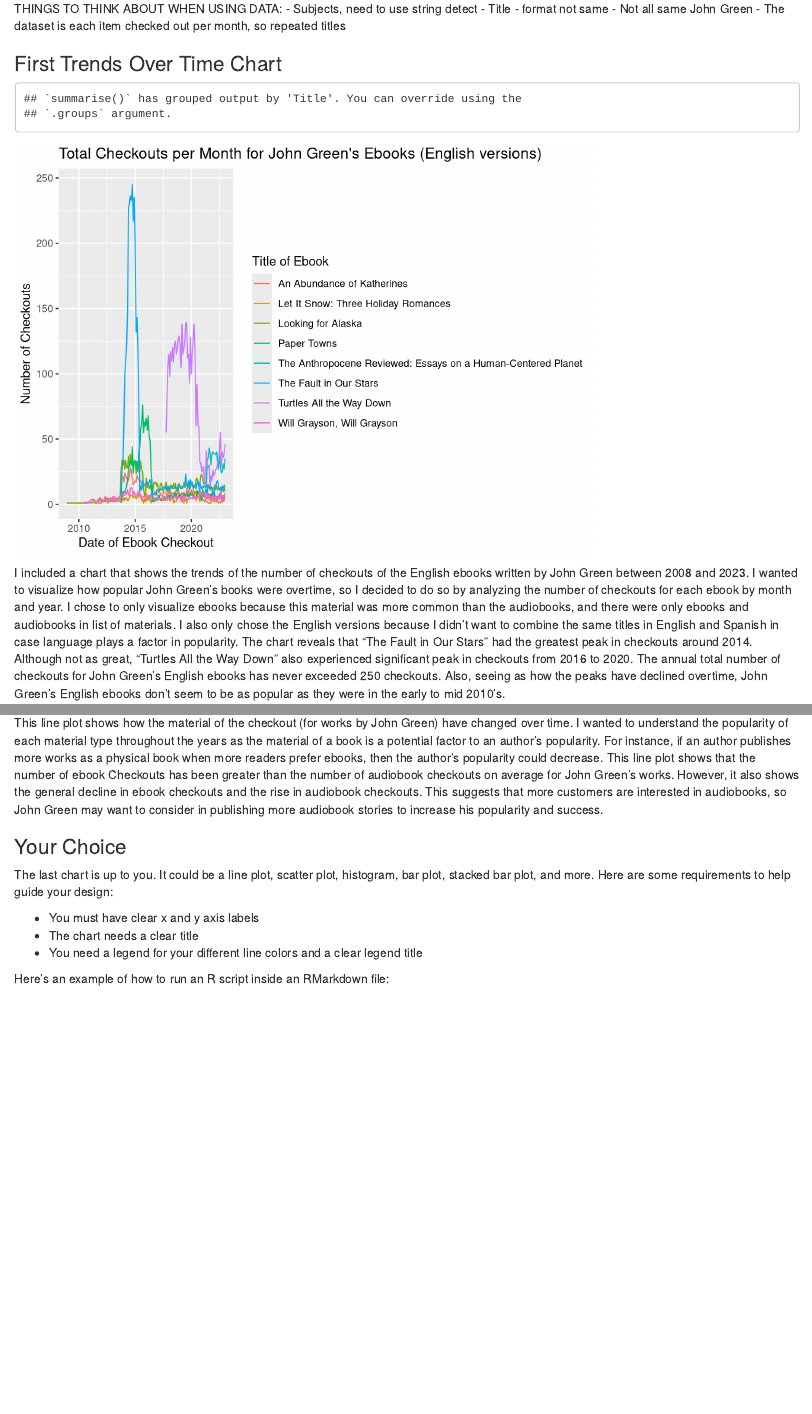
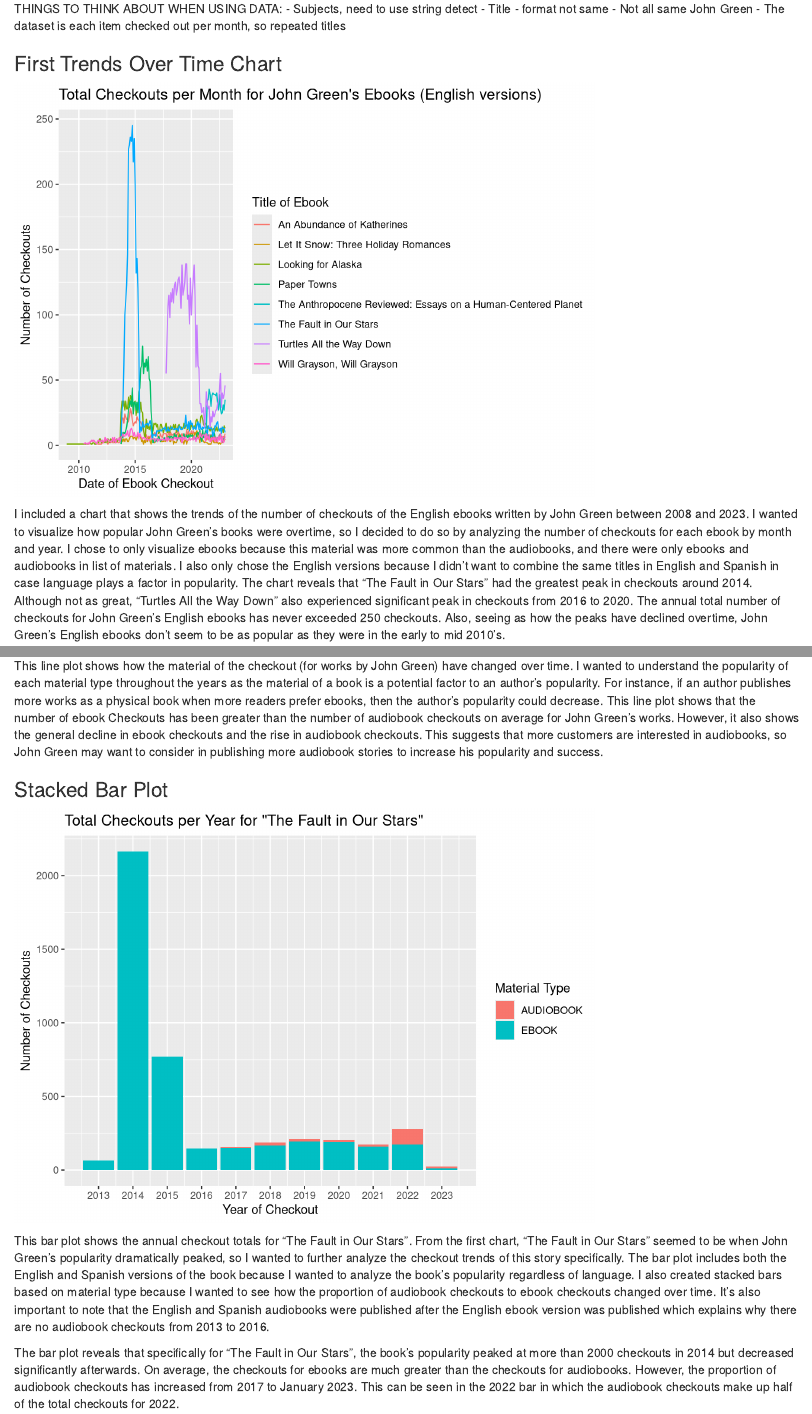
Before and after one commit to info-201a-wi23/a3-spl-checkouts-jmhong04, an R Markdown document (index.Rmd): the page in a window 1100 px wide, from 2300 px down, and a second part further down, joined at a grey line. Rendered offline with R 4.5, knitr and Pandoc, with nearby package versions.

Commit message:
add chart 3 and paragraph

````diff
--- a/chart3.R
+++ b/chart3.R
@@ -2,29 +2,30 @@
 library(ggplot2)
 library(tidyverse)
 library(openintro)
+library("scales")
+library("dplyr")
+library("ggplot2")
+library(stringr)
 
 jg_df <- read.csv("John_Green_Checkouts.csv", stringsAsFactors = FALSE)
 
 # create new dataframe and with a new date column
-jgdf_chart2 <- jg_df %>%
+jgdf_chart3 <- jg_df %>%
   mutate(date  = paste0(CheckoutYear, "-", CheckoutMonth,  "-01" ))
 
-jgdf_chart2$date <- as.Date(jgdf_chart2$date, format = "%Y-%m-%d")
+jgdf_chart3$date <- as.Date(jgdf_chart3$date, format = "%Y-%m-%d")
 
 # filter this new dataframe to English titles and find the sum checkouts for each month of each year
-jgdf_chart2 <- jgdf_chart2 %>%
-  group_by(MaterialType, date) %>%
-  summarize(sum_checkouts = sum(Checkouts, na.rm = TRUE))
+jgdf_chart3 <- jgdf_chart3 %>%
+  filter(str_detect(Title, "(?i)stars") | str_detect(Title, "(?i)estrella"), na.rm = TRUE)
 
 # create line plot of Date v. Number of Checkouts for John Green's English e-books
-ggplot(data = jgdf_chart2) +
-  geom_line(mapping = aes(
-    x = date,
-    y = sum_checkouts,
-    color = MaterialType
-  )) +
+ggplot(data = jgdf_chart3) +
+  geom_col(aes(x = CheckoutYear, y = Checkouts,
+               fill = MaterialType)) +
+  scale_x_continuous(breaks = seq(2006, 2023, 1)) +
   labs(
-    title = "Total Checkouts per Month for John Green's Works by Material Type",
-    x = "Date of Checkout",
+    title = 'Total Checkouts per Year for "The Fault in Our Stars"',
+    x = "Year of Checkout",
     y = "Number of Checkouts",
-    color = "Material Type")
+    fill = "Material Type")
--- a/index.Rmd
+++ b/index.Rmd
@@ -82,7 +82,7 @@
 - The dataset is each item checked out per month, so repeated titles
 
 ### First Trends Over Time Chart
-```{r, echo = FALSE, warning = FALSE, code = readLines("chart1.R")}
+```{r, echo = FALSE, warning = FALSE, message = FALSE, code = readLines("chart1.R")}
 ```
 
 I included a chart that shows the trends of the number of checkouts of the English ebooks written by John Green between 2008 and 2023. I wanted to visualize how popular John Green's books were overtime, so I decided to do so by analyzing the number of checkouts for each ebook by month and year. I chose to only visualize ebooks because this material was more common than the audiobooks, and there were only ebooks and audiobooks in list of materials. I also only chose the English versions because I didn't want to combine the same titles in English and Spanish in case language plays a factor in popularity. The chart reveals that "The Fault in Our Stars" had the greatest peak in checkouts around 2014. Although not as great, "Turtles All the Way Down" also experienced significant peak in checkouts from 2016 to 2020. The annual total number of checkouts for John Green's English ebooks has never exceeded 250 checkouts. Also, seeing as how the peaks have declined overtime, John Green's English ebooks don't seem to be as popular as they were in the early to mid 2010's.
@@ -93,13 +93,10 @@
 
 This line plot shows how the material of the checkout (for works by John Green) have changed over time. I wanted to understand the popularity of each material type throughout the years as the material of a book is a potential factor to an author's popularity. For instance, if an author publishes more works as a physical book when more readers prefer ebooks, then the author's popularity could decrease. This line plot shows that the number of ebook Checkouts has been greater than the number of audiobook checkouts on average for John Green's works. However, it also shows the general decline in ebook checkouts and the rise in audiobook checkouts. This suggests that more customers are interested in audiobooks, so John Green may want to consider in publishing more audiobook stories to increase his popularity and success.
 
+### Stacked Bar Plot
+```{r, echo = FALSE, warning = FALSE, message = FALSE, code = readLines("chart3.R")}
+```
 
-### Your Choice
+This bar plot shows the annual checkout totals for "The Fault in Our Stars". From the first chart, "The Fault in Our Stars" seemed to be when John Green's popularity dramatically peaked, so I wanted to further analyze the checkout trends of this story specifically. The bar plot includes both the English and Spanish versions of the book because I wanted to analyze the book's popularity regardless of language. I also created stacked bars based on material type because I wanted to see how the proportion of audiobook checkouts to ebook checkouts changed over time. It's also important to note that the English and Spanish audiobooks were published after the English ebook version was published which explains why there are no audiobook checkouts from 2013 to 2016.
 
-The last chart is up to you. It could be a line plot, scatter plot, histogram, bar plot, stacked bar plot, and more. Here are some requirements to help guide your design:
-
-- You must have clear x and y axis labels
-- The chart needs a clear title
-- You need a legend for your different line colors and a clear legend title
-
-Here's an example of how to run an R script inside an RMarkdown file:
+The bar plot reveals that specifically for "The Fault in Our Stars", the book's popularity peaked at more than 2000 checkouts in 2014 but decreased significantly afterwards. On average, the checkouts for ebooks are much greater than the checkouts for audiobooks. However, the proportion of audiobook checkouts has increased from 2017 to January 2023. This can be seen in the 2022 bar in which the audiobook checkouts make up half of the total checkouts for 2022.
````
Also changed, not shown: index.html, index.Rmd (2 more changed lines).
